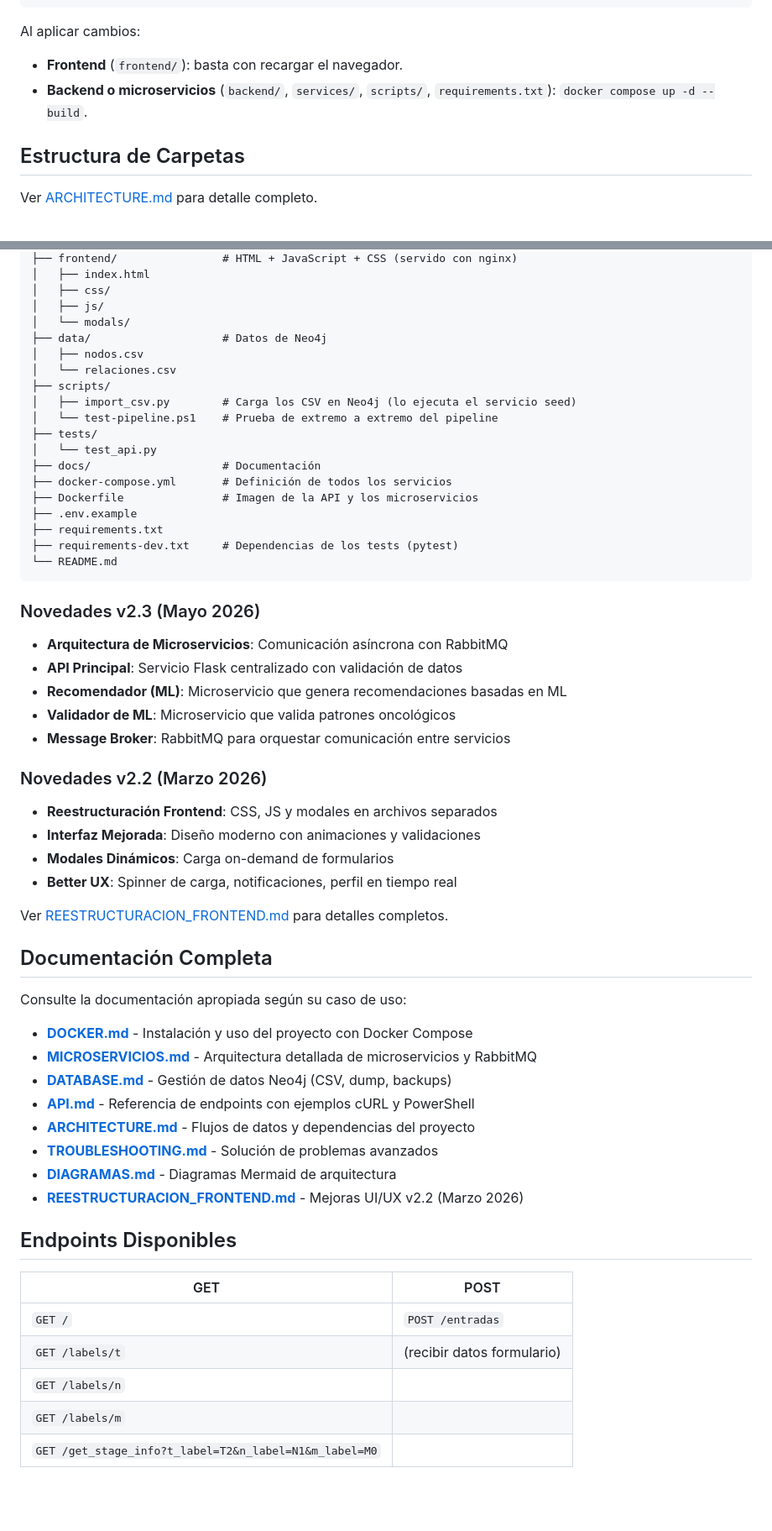
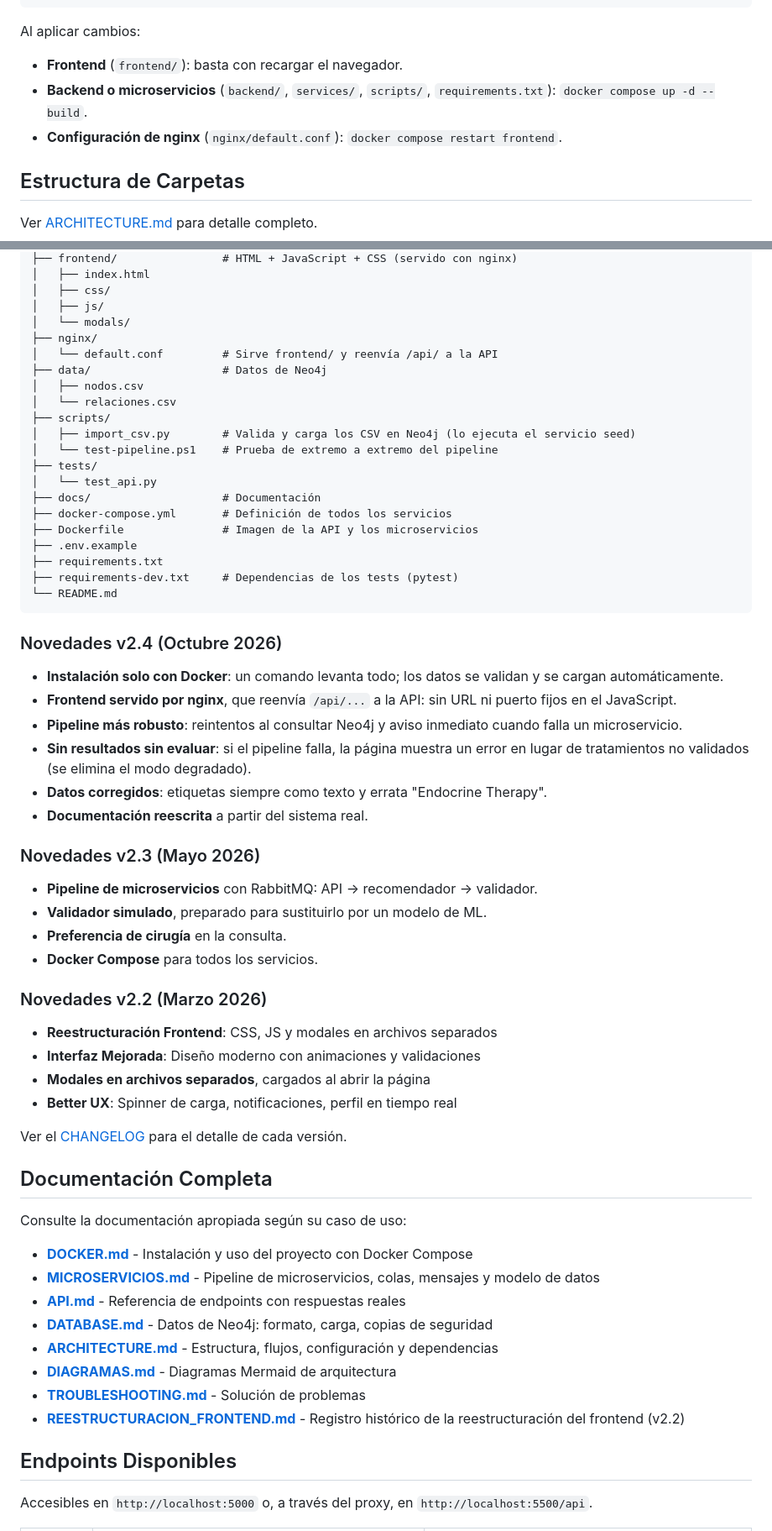
Before and after one commit to EduardoCN1/biomedicos, a Markdown page: README.md, 2 parts joined by grey strips. Shown at 84% size. GitHub-like rendering; blank space fills up the shorter version.

````diff
--- a/README.md
+++ b/README.md
@@ -112,6 +94,7 @@ docker compose ps               # Ver el estado de los servicios
 Al aplicar cambios:
 - **Frontend** (`frontend/`): basta con recargar el navegador.
 - **Backend o microservicios** (`backend/`, `services/`, `scripts/`, `requirements.txt`): `docker compose up -d --build`.
+- **Configuración de nginx** (`nginx/default.conf`): `docker compose restart frontend`.
 
 ## Estructura de Carpetas
 
@@ -131,11 +114,13 @@ biomedicos/
 │   ├── css/
 │   ├── js/
 │   └── modals/
+├── nginx/
+│   └── default.conf         # Sirve frontend/ y reenvía /api/ a la API
 ├── data/                    # Datos de Neo4j
 │   ├── nodos.csv
 │   └── relaciones.csv
 ├── scripts/
-│   ├── import_csv.py        # Carga los CSV en Neo4j (lo ejecuta el servicio seed)
+│   ├── import_csv.py        # Valida y carga los CSV en Neo4j (lo ejecuta el servicio seed)
 │   └── test-pipeline.ps1    # Prueba de extremo a extremo del pipeline
 ├── tests/
 │   └── test_api.py
@@ -148,41 +133,42 @@ biomedicos/
 └── README.md
 ```
 
-###  Novedades v2.3 (Mayo 2026)
-- **Arquitectura de Microservicios**: Comunicación asíncrona con RabbitMQ
-- **API Principal**: Servicio Flask centralizado con validación de datos
-- **Recomendador (ML)**: Microservicio que genera recomendaciones basadas en ML
-- **Validador de ML**: Microservicio que valida patrones oncológicos
-- **Message Broker**: RabbitMQ para orquestar comunicación entre servicios
+### Novedades v2.4 (Octubre 2026)
+- **Instalación solo con Docker**: un comando levanta todo; los datos se validan y se cargan automáticamente.
+- **Frontend servido por nginx**, que reenvía `/api/...` a la API: sin URL ni puerto fijos en el JavaScript.
+- **Pipeline más robusto**: reintentos al consultar Neo4j y aviso inmediato cuando falla un microservicio.
+- **Sin resultados sin evaluar**: si el pipeline falla, la página muestra un error en lugar de tratamientos no validados (se elimina el modo degradado).
+- **Datos corregidos**: etiquetas siempre como texto y errata "Endocrine Therapy".
+- **Documentación reescrita** a partir del sistema real.
 
-###  Novedades v2.2 (Marzo 2026)
+### Novedades v2.3 (Mayo 2026)
+- **Pipeline de microservicios** con RabbitMQ: API → recomendador → validador.
+- **Validador simulado**, preparado para sustituirlo por un modelo de ML.
+- **Preferencia de cirugía** en la consulta.
+- **Docker Compose** para todos los servicios.
+
+### Novedades v2.2 (Marzo 2026)
 - **Reestructuración Frontend**: CSS, JS y modales en archivos separados
 - **Interfaz Mejorada**: Diseño moderno con animaciones y validaciones
-- **Modales Dinámicos**: Carga on-demand de formularios
+- **Modales en archivos separados**, cargados al abrir la página
 - **Better UX**: Spinner de carga, notificaciones, perfil en tiempo real
 
-Ver [REESTRUCTURACION_FRONTEND.md](docs/REESTRUCTURACION_FRONTEND.md) para detalles completos.
+Ver el [CHANGELOG](CHANGELOG.md) para el detalle de cada versión.
 
 ## Documentación Completa
 
 Consulte la documentación apropiada según su caso de uso:
 
   - **[DOCKER.md](docs/DOCKER.md)** - Instalación y uso del proyecto con Docker Compose
-  - **[MICROSERVICIOS.md](docs/MICROSERVICIOS.md)** - Arquitectura detallada de microservicios y RabbitMQ
-  - **[DATABASE.md](docs/DATABASE.md)** - Gestión de datos Neo4j (CSV, dump, backups)
-  - **[API.md](docs/API.md)** - Referencia de endpoints con ejemplos cURL y PowerShell
-  - **[ARCHITECTURE.md](docs/ARCHITECTURE.md)** - Flujos de datos y dependencias del proyecto
-  - **[TROUBLESHOOTING.md](docs/TROUBLESHOOTING.md)** - Solución de problemas avanzados
+  - **[MICROSERVICIOS.md](docs/MICROSERVICIOS.md)** - Pipeline de microservicios, colas, mensajes y modelo de datos
+  - **[API.md](docs/API.md)** - Referencia de endpoints con respuestas reales
+  - **[DATABASE.md](docs/DATABASE.md)** - Datos de Neo4j: formato, carga, copias de seguridad
+  - **[ARCHITECTURE.md](docs/ARCHITECTURE.md)** - Estructura, flujos, configuración y dependencias
   - **[DIAGRAMAS.md](docs/DIAGRAMAS.md)** - Diagramas Mermaid de arquitectura
-  - **[REESTRUCTURACION_FRONTEND.md](docs/REESTRUCTURACION_FRONTEND.md)** - Mejoras UI/UX v2.2 (Marzo 2026)
+  - **[TROUBLESHOOTING.md](docs/TROUBLESHOOTING.md)** - Solución de problemas
+  - **[REESTRUCTURACION_FRONTEND.md](docs/REESTRUCTURACION_FRONTEND.md)** - Registro histórico de la reestructuración del frontend (v2.2)
 
 ## Endpoints Disponibles
 
-  | GET                   |       POST                     |
-  |-----------------------|--------------------------------|
-  | `GET /`               | `POST /entradas`               |
-  | `GET /labels/t`       |     (recibir datos formulario) |
-  | `GET /labels/n`       |                                |
-  | `GET /labels/m`       |                                |
-  | `GET /get_stage_info?t_label=T2&n_label=N1&m_label=M0` |
+  Accesibles en `http://localhost:5000` o, a través del proxy, en `http://localhost:5500/api`.
 
````
Also changed, not shown: other parts of README.md (+57 -59 lines).
